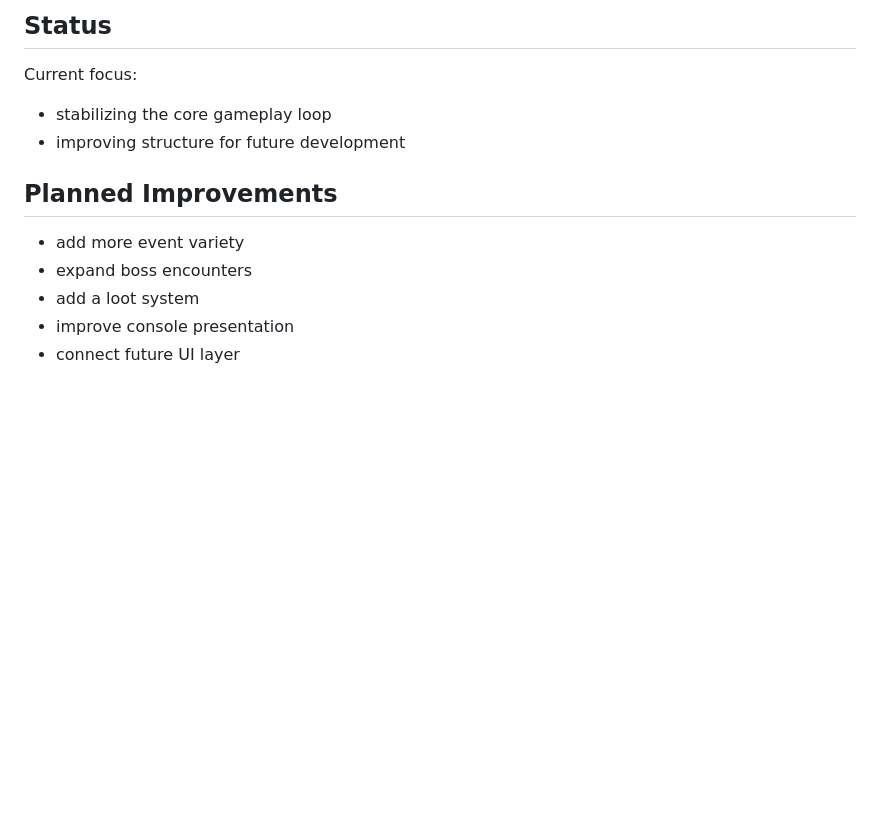
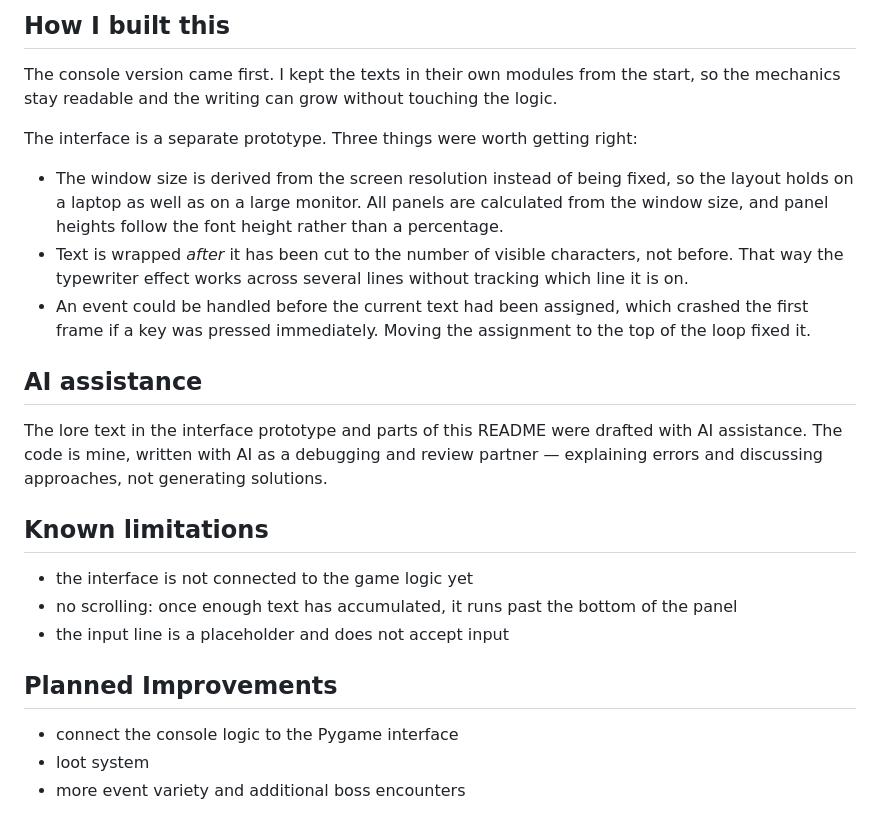
Before and after one commit to ank-cd/ashen-throne, a Markdown page: README.md, the part around one of its changes. GitHub-like rendering; blank space fills up the shorter version.

```diff
--- a/README.md
+++ b/README.md
@@ -31,12 +48,30 @@ py game/main.py
 
-## Status
-Current focus:
-- stabilizing the core gameplay loop
-- improving structure for future development
+## How I built this
+
+The console version came first. I kept the texts in their own modules from the start, so the
+mechanics stay readable and the writing can grow without touching the logic.
+
+The interface is a separate prototype. Three things were worth getting right:
+
+- The window size is derived from the screen resolution instead of being fixed, so the layout
+  holds on a laptop as well as on a large monitor. All panels are calculated from the window
+  size, and panel heights follow the font height rather than a percentage.
+- Text is wrapped *after* it has been cut to the number of visible characters, not before.
+  That way the typewriter effect works across several lines without tracking which line it is on.
+- An event could be handled before the current text had been assigned, which crashed the first
+  frame if a key was pressed immediately. Moving the assignment to the top of the loop fixed it.
+
+## AI assistance
+
+The lore text in the interface prototype and parts of this README were drafted with AI assistance.
+The code is mine, written with AI as a debugging and review partner — explaining errors and discussing approaches, not generating solutions.
+
+## Known limitations
+- the interface is not connected to the game logic yet
+- no scrolling: once enough text has accumulated, it runs past the bottom of the panel
+- the input line is a placeholder and does not accept input
 
 ## Planned Improvements
-- add more event variety
-- expand boss encounters
-- add a loot system
-- improve console presentation
-- connect future UI layer
+- connect the console logic to the Pygame interface
+- loot system
+- more event variety and additional boss encounters
```
Also changed, not shown: other parts of README.md (+33 -16 lines), screenshot.png (added).
